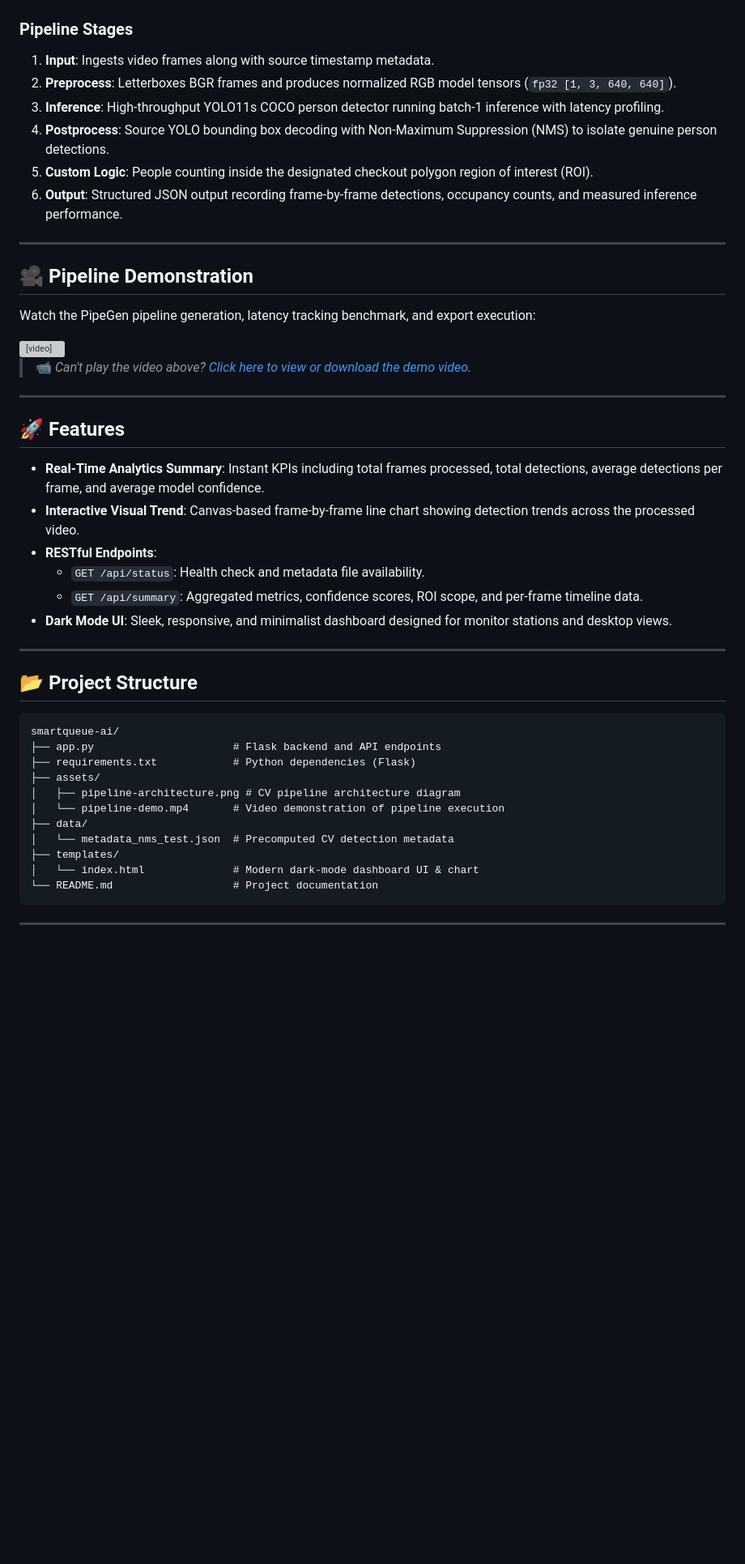
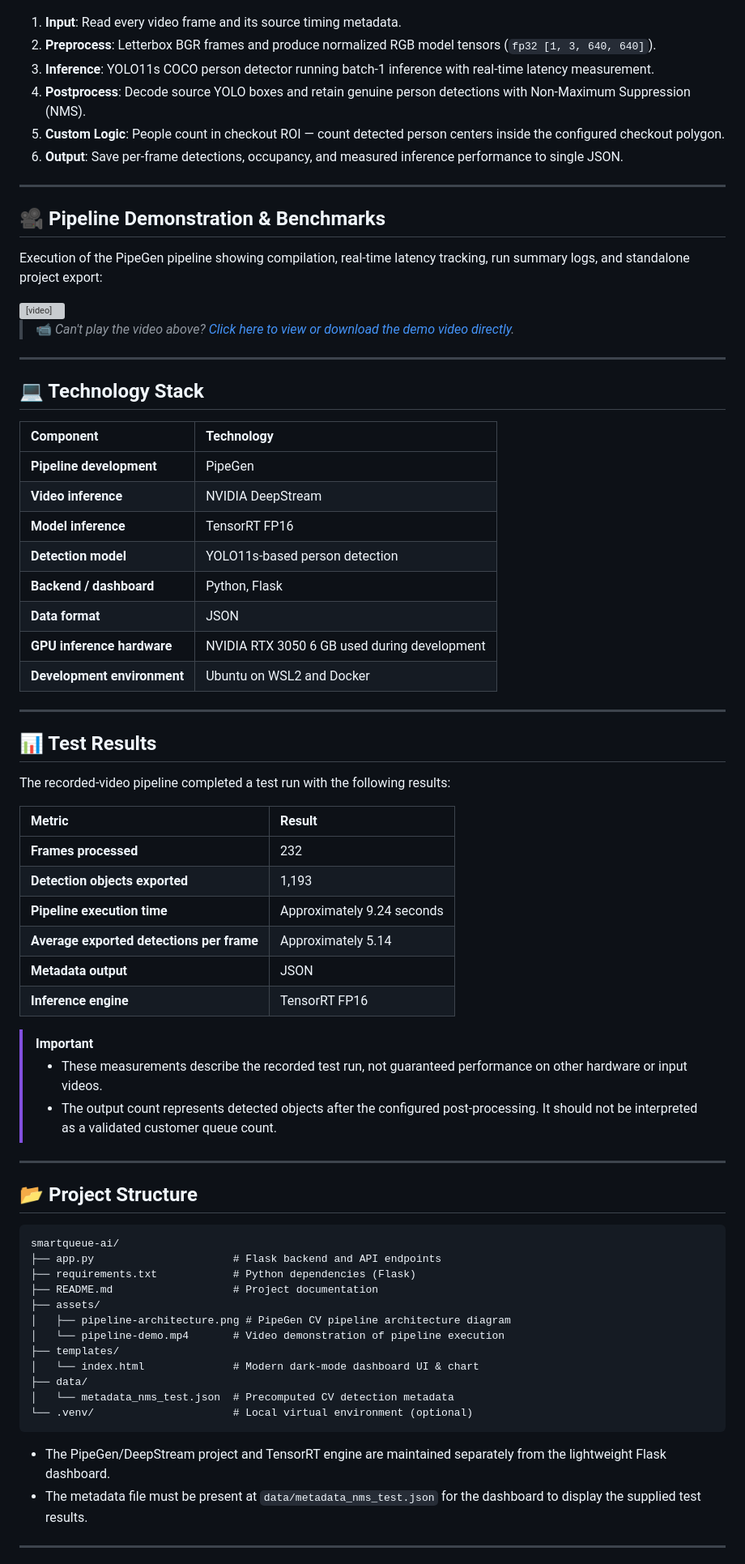
Before and after one commit to Zoro1373/smartqueue-ai, a Markdown page: README.md, the part around one of its changes. Shown at 81% size. GitHub-like rendering; blank space fills up the shorter version; grey boxes are pictures that could not be loaded.

````diff
--- a/README.md
+++ b/README.md
@@ -20,36 +70,58 @@ The end-to-end computer vision and analytics pipeline was constructed and compil
 
 ![Pipeline Architecture](assets/pipeline-architecture.png)
 
-### Pipeline Stages
-1. **Input**: Ingests video frames along with source timestamp metadata.
-2. **Preprocess**: Letterboxes BGR frames and produces normalized RGB model tensors (`fp32 [1, 3, 640, 640]`).
-3. **Inference**: High-throughput YOLO11s COCO person detector running batch-1 inference with latency profiling.
-4. **Postprocess**: Source YOLO bounding box decoding with Non-Maximum Suppression (NMS) to isolate genuine person detections.
-5. **Custom Logic**: People counting inside the designated checkout polygon region of interest (ROI).
-6. **Output**: Structured JSON output recording frame-by-frame detections, occupancy counts, and measured inference performance.
+1. **Input**: Read every video frame and its source timing metadata.
+2. **Preprocess**: Letterbox BGR frames and produce normalized RGB model tensors (`fp32 [1, 3, 640, 640]`).
+3. **Inference**: YOLO11s COCO person detector running batch-1 inference with real-time latency measurement.
+4. **Postprocess**: Decode source YOLO boxes and retain genuine person detections with Non-Maximum Suppression (NMS).
+5. **Custom Logic**: People count in checkout ROI — count detected person centers inside the configured checkout polygon.
+6. **Output**: Save per-frame detections, occupancy, and measured inference performance to single JSON.
 
 ---
 
-## 🎥 Pipeline Demonstration
+## 🎥 Pipeline Demonstration & Benchmarks
 
-Watch the PipeGen pipeline generation, latency tracking benchmark, and export execution:
+Execution of the PipeGen pipeline showing compilation, real-time latency tracking, run summary logs, and standalone project export:
 
 <video src="assets/pipeline-demo.mp4" controls="controls" width="100%">
   Your browser does not support the video tag.
 </video>
 
-> 📹 *Can't play the video above? [Click here to view or download the demo video](assets/pipeline-demo.mp4).*
+> 📹 *Can't play the video above? [Click here to view or download the demo video directly](assets/pipeline-demo.mp4).*
 
 ---
 
-## 🚀 Features
+## 💻 Technology Stack
 
-- **Real-Time Analytics Summary**: Instant KPIs including total frames processed, total detections, average detections per frame, and average model confidence.
-- **Interactive Visual Trend**: Canvas-based frame-by-frame line chart showing detection trends across the processed video.
-- **RESTful Endpoints**:
-  - `GET /api/status`: Health check and metadata file availability.
-  - `GET /api/summary`: Aggregated metrics, confidence scores, ROI scope, and per-frame timeline data.
-- **Dark Mode UI**: Sleek, responsive, and minimalist dashboard designed for monitor stations and desktop views.
+| Component | Technology |
+| :--- | :--- |
+| **Pipeline development** | PipeGen |
+| **Video inference** | NVIDIA DeepStream |
+| **Model inference** | TensorRT FP16 |
+| **Detection model** | YOLO11s-based person detection |
+| **Backend / dashboard** | Python, Flask |
+| **Data format** | JSON |
+| **GPU inference hardware** | NVIDIA RTX 3050 6 GB used during development |
+| **Development environment** | Ubuntu on WSL2 and Docker |
+
+---
+
+## 📊 Test Results
+
+The recorded-video pipeline completed a test run with the following results:
+
+| Metric | Result |
+| :--- | :--- |
+| **Frames processed** | 232 |
+| **Detection objects exported** | 1,193 |
+| **Pipeline execution time** | Approximately 9.24 seconds |
+| **Average exported detections per frame** | Approximately 5.14 |
+| **Metadata output** | JSON |
+| **Inference engine** | TensorRT FP16 |
+
+> [!IMPORTANT]
+> - These measurements describe the recorded test run, not guaranteed performance on other hardware or input videos.
+> - The output count represents detected objects after the configured post-processing. It should not be interpreted as a validated customer queue count.
 
 ---
 
@@ -59,15 +131,19 @@ Watch the PipeGen pipeline generation, latency tracking benchmark, and export ex
 smartqueue-ai/
 ├── app.py                      # Flask backend and API endpoints
 ├── requirements.txt            # Python dependencies (Flask)
+├── README.md                   # Project documentation
 ├── assets/
-│   ├── pipeline-architecture.png # CV pipeline architecture diagram
+│   ├── pipeline-architecture.png # PipeGen CV pipeline architecture diagram
 │   └── pipeline-demo.mp4       # Video demonstration of pipeline execution
+├── templates/
+│   └── index.html              # Modern dark-mode dashboard UI & chart
 ├── data/
 │   └── metadata_nms_test.json  # Precomputed CV detection metadata
-├── templates/
-│   └── index.html              # Modern dark-mode dashboard UI & chart
-└── README.md                   # Project documentation
+└── .venv/                      # Local virtual environment (optional)
 ```
+
+- The PipeGen/DeepStream project and TensorRT engine are maintained separately from the lightweight Flask dashboard.
+- The metadata file must be present at `data/metadata_nms_test.json` for the dashboard to display the supplied test results.
 
 ---
 
````
Also changed, not shown: other parts of README.md (+138 -38 lines).
